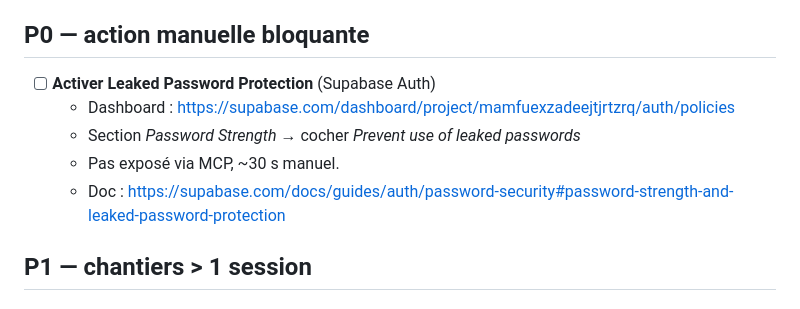
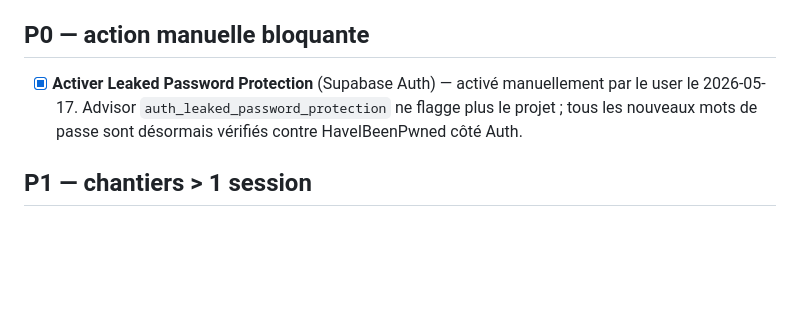
Before and after one commit to armel4011/arena_efooball, a Markdown page: docs/AUDIT_FOLLOWUP.md, the part around the change. GitHub-like rendering; blank space fills up the shorter version.

Commit message:
docs(audit): coche Leaked Password Protection (activé 2026-05-17)
Toggle activé manuellement par le user côté dashboard Supabase Auth.
Advisor auth_leaked_password_protection ne flagge plus le projet ;
tous les nouveaux mots de passe sont désormais vérifiés contre
HaveIBeenPwned.

Co-Authored-By: Claude Opus 4.7 (1M context) <noreply@anthropic.com>

```diff
--- a/docs/AUDIT_FOLLOWUP.md
+++ b/docs/AUDIT_FOLLOWUP.md
@@ -5,11 +5,7 @@ Cocher au fil de l'avancement.
 
 ## P0 — action manuelle bloquante
 
-- [ ] **Activer Leaked Password Protection** (Supabase Auth)
-  - Dashboard : https://supabase.com/dashboard/project/mamfuexzadeejtjrtzrq/auth/policies
-  - Section *Password Strength* → cocher *Prevent use of leaked passwords*
-  - Pas exposé via MCP, ~30 s manuel.
-  - Doc : https://supabase.com/docs/guides/auth/password-security#password-strength-and-leaked-password-protection
+- [x] **Activer Leaked Password Protection** (Supabase Auth) — activé manuellement par le user le 2026-05-17. Advisor `auth_leaked_password_protection` ne flagge plus le projet ; tous les nouveaux mots de passe sont désormais vérifiés contre HaveIBeenPwned côté Auth.
 
 ## P1 — chantiers > 1 session
 
```
